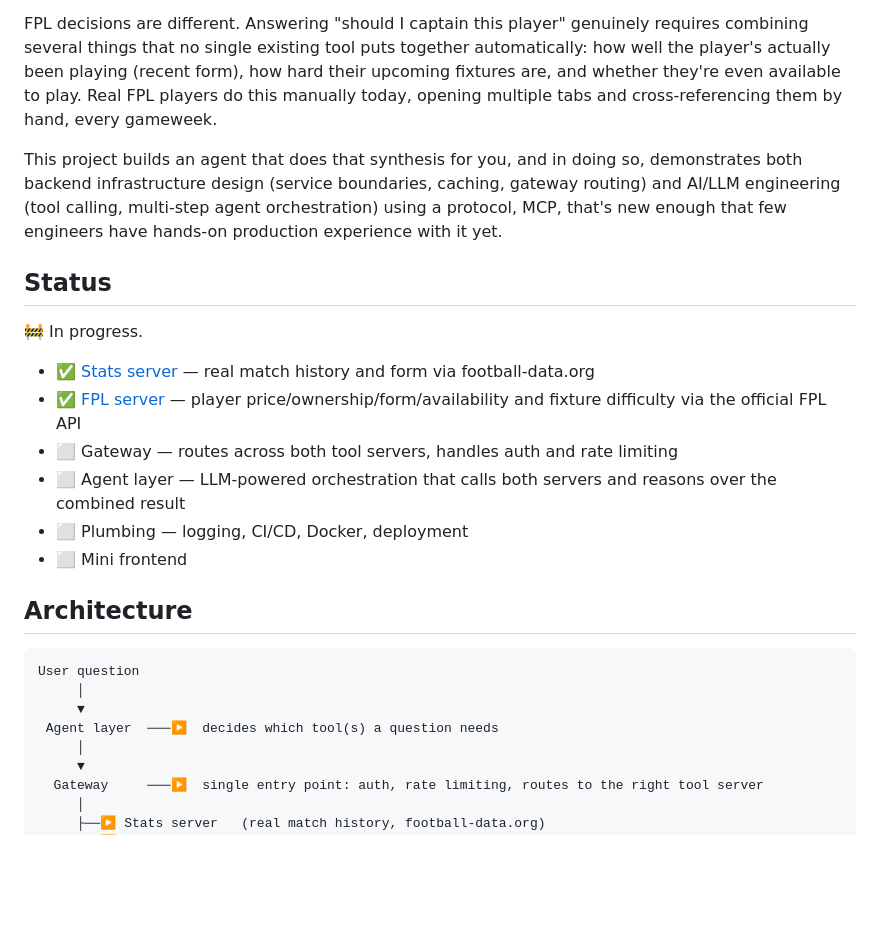
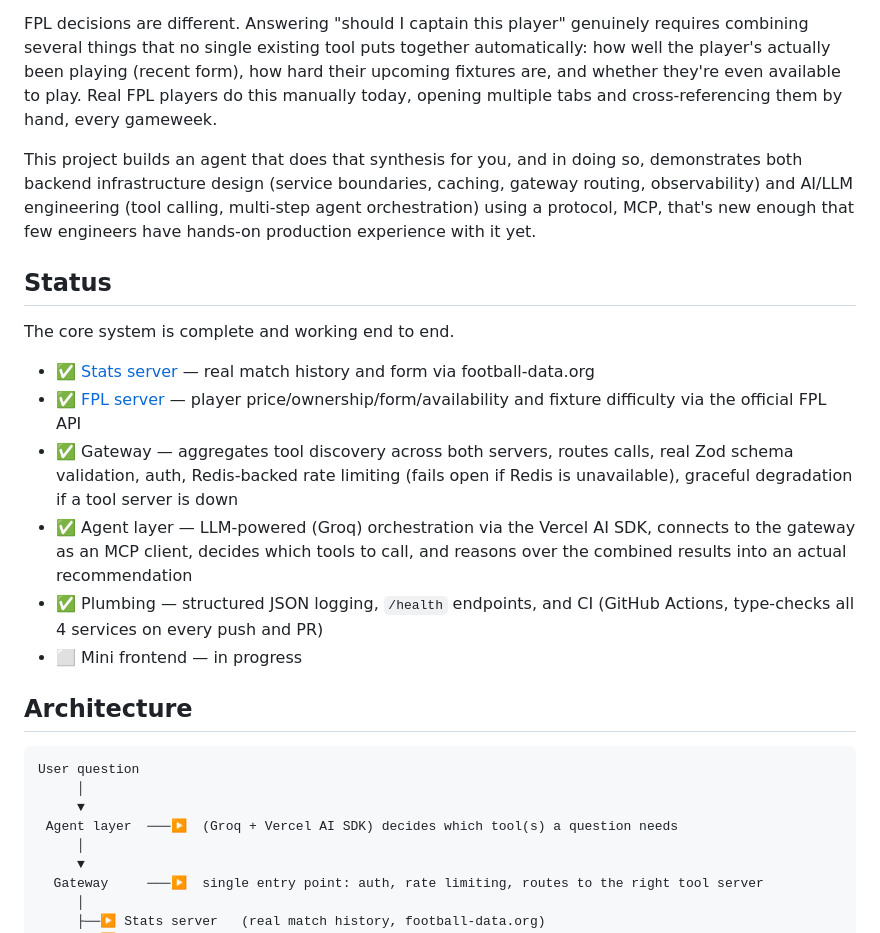
Before and after one commit to folip01/ai-sports-ops-assistant, a Markdown page: readme.MD, the part around one of its changes. Rendered like a GitHub page; blank space fills up the shorter version.

```diff
--- a/readme.MD
+++ b/readme.MD
@@ -8,18 +8,18 @@ Generic football stats lookup ("what were Arsenal's last 5 results") is a solved
 
 FPL decisions are different. Answering "should I captain this player" genuinely requires combining several things that no single existing tool puts together automatically: how well the player's actually been playing (recent form), how hard their upcoming fixtures are, and whether they're even available to play. Real FPL players do this manually today, opening multiple tabs and cross-referencing them by hand, every gameweek.
 
-This project builds an agent that does that synthesis for you, and in doing so, demonstrates both backend infrastructure design (service boundaries, caching, gateway routing) and AI/LLM engineering (tool calling, multi-step agent orchestration) using a protocol, MCP, that's new enough that few engineers have hands-on production experience with it yet.
+This project builds an agent that does that synthesis for you, and in doing so, demonstrates both backend infrastructure design (service boundaries, caching, gateway routing, observability) and AI/LLM engineering (tool calling, multi-step agent orchestration) using a protocol, MCP, that's new enough that few engineers have hands-on production experience with it yet.
 
 ## Status
 
-🚧 In progress.
+The core system is complete and working end to end.
 
 - ✅ [Stats server](./stats-server/README.md) — real match history and form via football-data.org
 - ✅ [FPL server](./fpl-server/README.md) — player price/ownership/form/availability and fixture difficulty via the official FPL API
-- ⬜ Gateway — routes across both tool servers, handles auth and rate limiting
-- ⬜ Agent layer — LLM-powered orchestration that calls both servers and reasons over the combined result
-- ⬜ Plumbing — logging, CI/CD, Docker, deployment
-- ⬜ Mini frontend
+- ✅ Gateway — aggregates tool discovery across both servers, routes calls, real Zod schema validation, auth, Redis-backed rate limiting (fails open if Redis is unavailable), graceful degradation if a tool server is down
+- ✅ Agent layer — LLM-powered (Groq) orchestration via the Vercel AI SDK, connects to the gateway as an MCP client, decides which tools to call, and reasons over the combined results into an actual recommendation
+- ✅ Plumbing — structured JSON logging, `/health` endpoints, and CI (GitHub Actions, type-checks all 4 services on every push and PR)
+- ⬜ Mini frontend — in progress
 
 ## Architecture
 
@@ -27,7 +27,7 @@ This project builds an agent that does that synthesis for you, and in doing so,
 User question
      │
      ▼
- Agent layer  ───▶  decides which tool(s) a question needs
+ Agent layer  ───▶  (Groq + Vercel AI SDK) decides which tool(s) a question needs
      │
      ▼
   Gateway     ───▶  single entry point: auth, rate limiting, routes to the right tool server
```
Also changed, not shown: other parts of readme.MD (+25 -8 lines).
